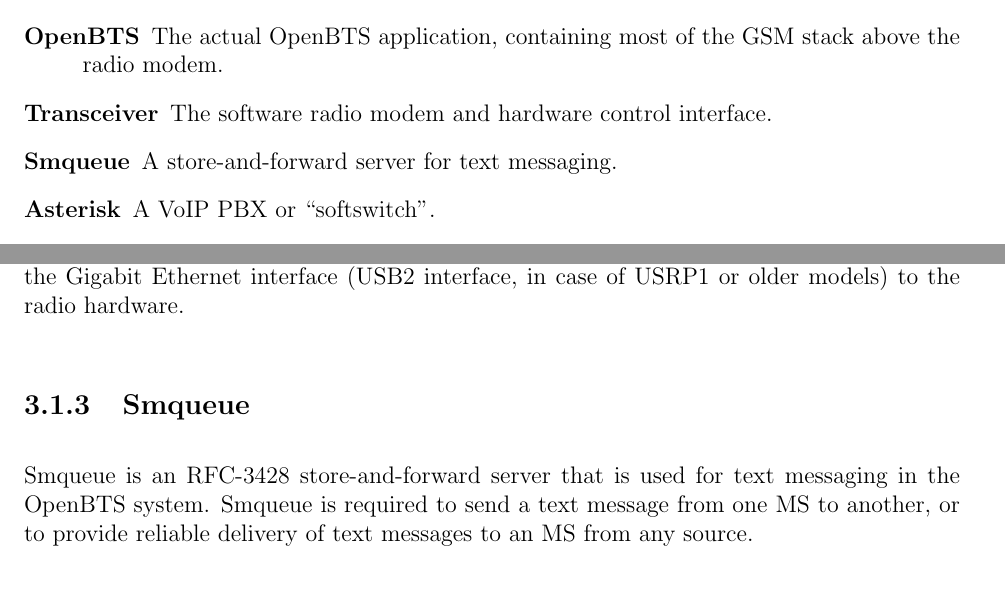
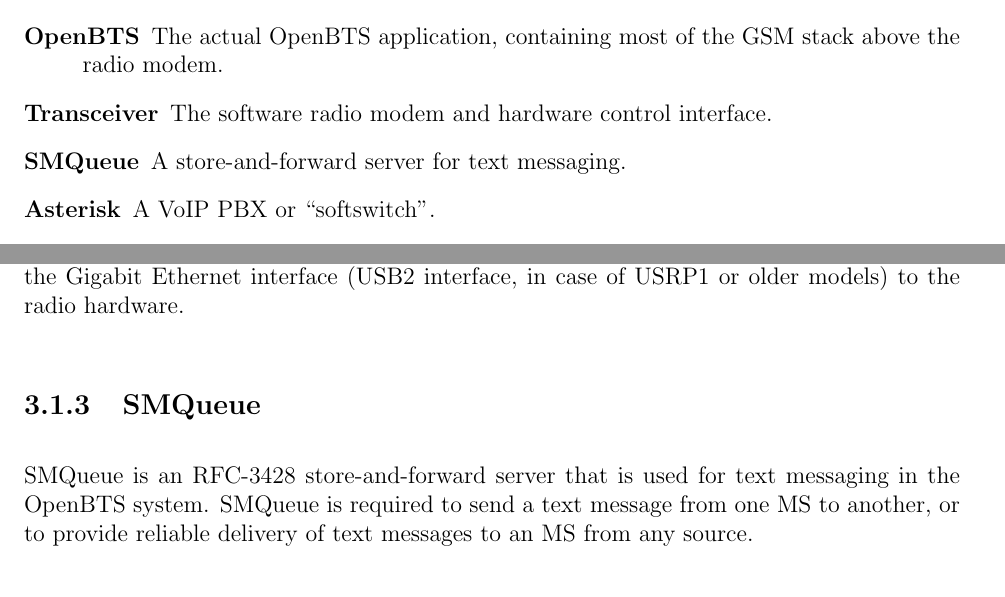
Before and after one commit to swrangsar/ddpThesis, a LaTeX thesis (ddpThesis.tex, which reads bts.tex): two parts of pages 21 and 22 of 25, joined at a grey line, cut so that both start at the same text. Compiled offline with pdfLaTeX.

Commit message:
commit at 20140527144543

```diff
--- a/bts.tex
+++ b/bts.tex
@@ -13,7 +13,7 @@
 \begin{description}
 \item[OpenBTS] The actual OpenBTS application, containing most of the GSM stack above the radio modem.
 \item[Transceiver] The software radio modem and hardware control interface.
-\item[Smqueue] A store-and-forward server for text messaging.
+\item[SMQueue] A store-and-forward server for text messaging.
 \item[Asterisk] A VoIP PBX or ``softswitch''.
 \item[SIPAuthServe] An application managing the database of subscriber information.
 \item[Other Services] Optional services supported through external servers, interfaced to OpenBTS through
@@ -46,9 +46,9 @@
 (USB2 interface, in case
 of USRP1 or older models) to the radio hardware.
 
-\subsection{Smqueue}
-Smqueue is an RFC-3428 store-and-forward server that is used for
-text messaging in the OpenBTS system. Smqueue is required to send
+\subsection{SMQueue}
+SMQueue is an RFC-3428 store-and-forward server that is used for
+text messaging in the OpenBTS system. SMQueue is required to send
 a text message from one MS to another, or to provide reliable
 delivery of text messages to an MS from any source.
 
```
Also changed, not shown: ddpThesis.pdf.
